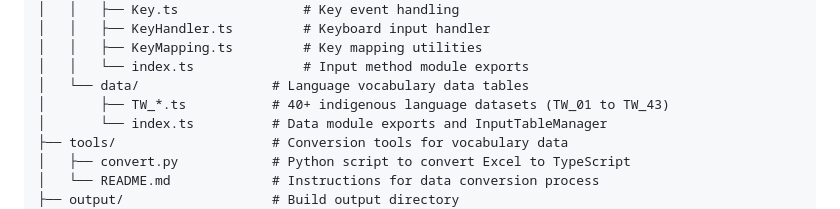
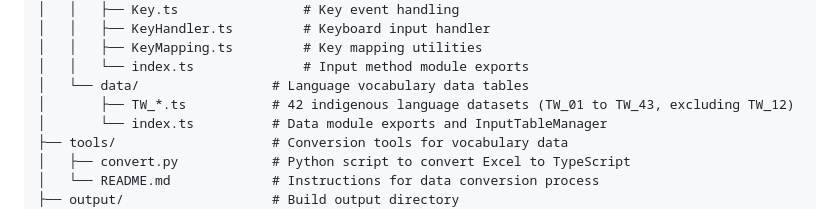
Before and after one commit to openvanilla/McFoximWeb, a Markdown page: copilot-instructions.md, the part around the change. Rendered like a GitHub page.

Commit message:
Correct number of vocabulary datasets to 42 (TW_12 missing)
Co-authored-by: zonble <53011+zonble@users.noreply.github.com>

```diff
--- a/copilot-instructions.md
+++ b/copilot-instructions.md
@@ -36,7 +36,7 @@ McFoximWeb/
 │   │   ├── KeyMapping.ts         # Key mapping utilities
 │   │   └── index.ts              # Input method module exports
 │   └── data/                 # Language vocabulary data tables
-│       ├── TW_*.ts           # 40+ indigenous language datasets (TW_01 to TW_43)
+│       ├── TW_*.ts           # 42 indigenous language datasets (TW_01 to TW_43, excluding TW_12)
 │       └── index.ts          # Data module exports and InputTableManager
 ├── tools/                    # Conversion tools for vocabulary data
 │   ├── convert.py            # Python script to convert Excel to TypeScript
```
